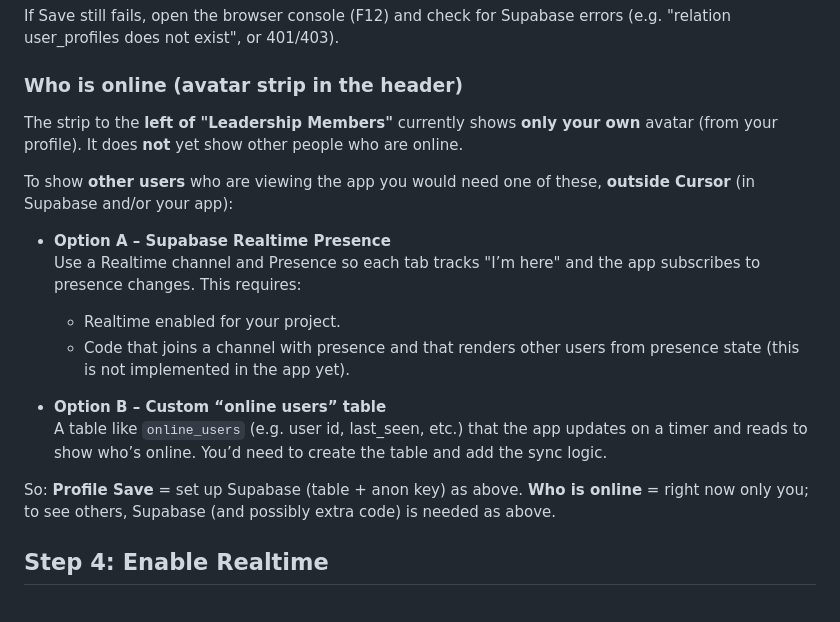
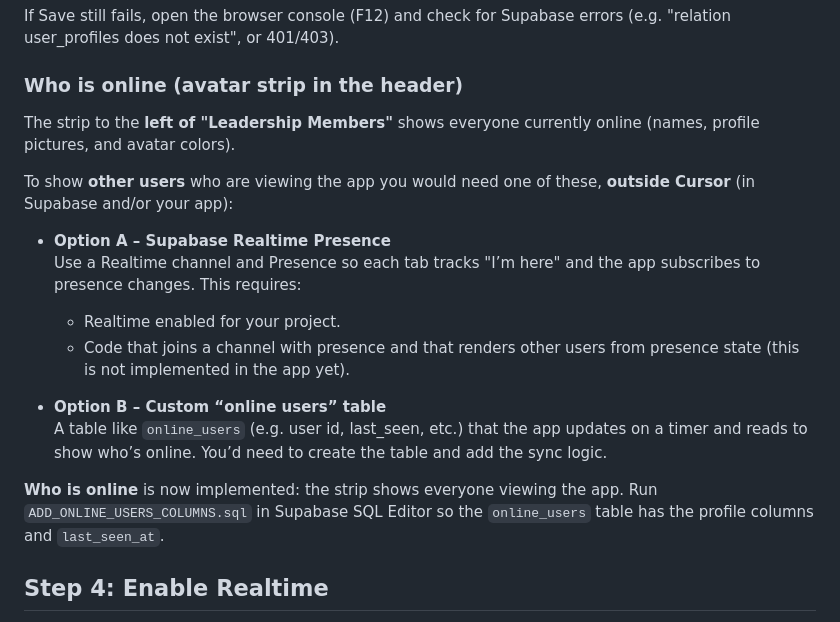
Before and after one commit to samessanoussi-del/team-week-schedule, a Markdown page: SUPABASE_SETUP.md, the part around the change. Drawn GitHub-style.

Commit message:
Doc: who is online now implemented, run ADD_ONLINE_USERS_COLUMNS.sql
Co-authored-by: Cursor <cursoragent@cursor.com>

```diff
--- a/SUPABASE_SETUP.md
+++ b/SUPABASE_SETUP.md
@@ -128,7 +128,7 @@ If Save still fails, open the browser console (F12) and check for Supabase error
 
 ### Who is online (avatar strip in the header)
 
-The strip to the **left of "Leadership Members"** currently shows **only your own** avatar (from your profile). It does **not** yet show other people who are online.
+The strip to the **left of "Leadership Members"** shows everyone currently online (names, profile pictures, and avatar colors).
 
 To show **other users** who are viewing the app you would need one of these, **outside Cursor** (in Supabase and/or your app):
 
@@ -140,7 +140,7 @@ To show **other users** who are viewing the app you would need one of these, **o
 - **Option B – Custom “online users” table**
   A table like `online_users` (e.g. user id, last_seen, etc.) that the app updates on a timer and reads to show who’s online. You’d need to create the table and add the sync logic.
 
-So: **Profile Save** = set up Supabase (table + anon key) as above. **Who is online** = right now only you; to see others, Supabase (and possibly extra code) is needed as above.
+**Who is online** is now implemented: the strip shows everyone viewing the app. Run `ADD_ONLINE_USERS_COLUMNS.sql` in Supabase SQL Editor so the `online_users` table has the profile columns and `last_seen_at`.
 
 ## Step 4: Enable Realtime
 
```
